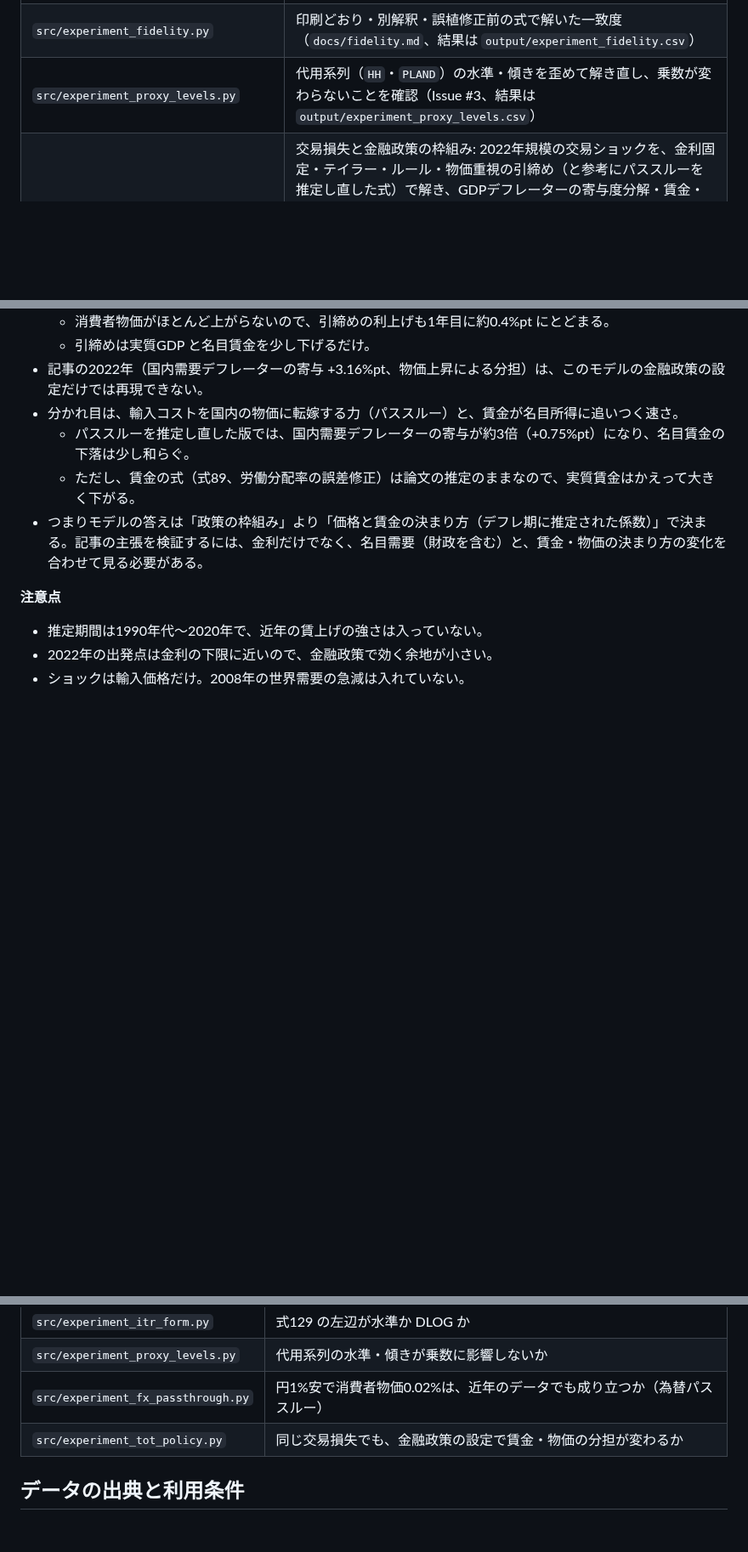
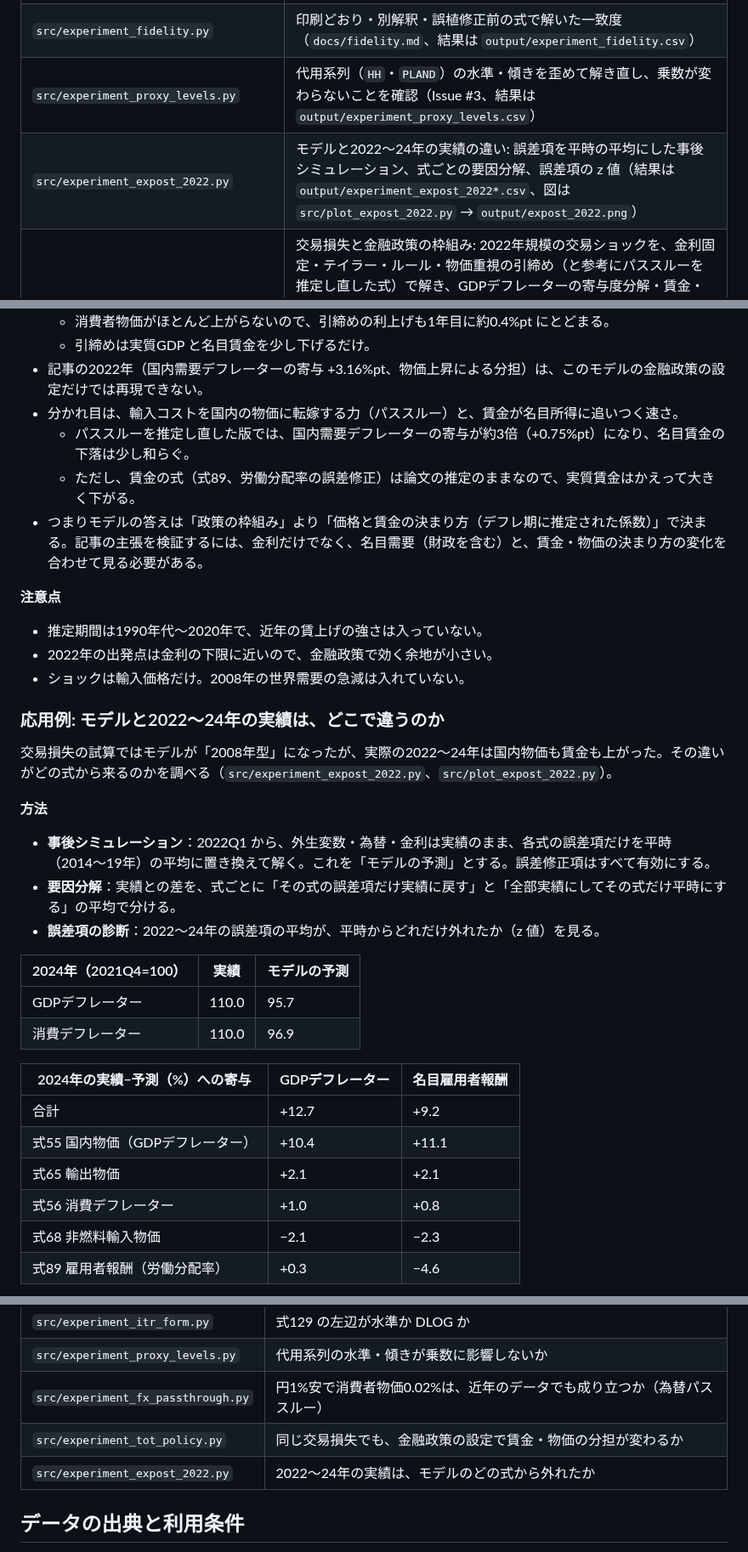
Before and after one commit to p72/esri-short-run-macro-model, a Markdown page: README.md, 3 parts joined by grey strips. Shown at 85% size. GitHub-like rendering; blank space fills up the shorter version.

```diff
--- a/README.md
+++ b/README.md
@@ -82,6 +82,7 @@ ESRI_VINTAGE=2024 python src/simulate.py                                # 論文
 | `src/check_transcription.py` | 論文の各式の係数・定数と `model.py` の機械照合 |
 | `src/experiment_fidelity.py` | 印刷どおり・別解釈・誤植修正前の式で解いた一致度（`docs/fidelity.md`、結果は `output/experiment_fidelity.csv`） |
 | `src/experiment_proxy_levels.py` | 代用系列（`HH`・`PLAND`）の水準・傾きを歪めて解き直し、乗数が変わらないことを確認（Issue #3、結果は `output/experiment_proxy_levels.csv`） |
+| `src/experiment_expost_2022.py` | モデルと2022〜24年の実績の違い: 誤差項を平時の平均にした事後シミュレーション、式ごとの要因分解、誤差項の z 値（結果は `output/experiment_expost_2022*.csv`、図は `src/plot_expost_2022.py` → `output/expost_2022.png`） |
 | `src/experiment_tot_policy.py` | 交易損失と金融政策の枠組み: 2022年規模の交易ショックを、金利固定・テイラー・ルール・物価重視の引締め（と参考にパススルーを推定し直した式）で解き、GDPデフレーターの寄与度分解・賃金・実質GDPを比べる（結果は `output/experiment_tot_policy*.csv`、図は `src/plot_tot_policy.py` → `output/tot_policy.png`、解説図3枚は `src/plot_tot_policy_explainer.py` → `output/tot_policy_explain{1,2,3}.png`） |
 | `src/experiment_fx_passthrough.py` | 円安の物価押し上げ効果: モデルの経路分解、CPI のパススルーの期間別・10年移動窓の推定、式56・68 を2011〜2024年で推定し直したモデルでの円10%減価（結果は `output/experiment_fx_passthrough_*.csv`、図は `src/plot_fx_passthrough.py` → `output/fx_passthrough.png`） |
 | `src/experiment_itr_form.py` | 式129 の左辺が水準か DLOG かを、印刷された係数と自由度修正済み決定係数から検討し、同梱データでも推定し直す（Issue #2・#19、結果は `output/experiment_itr_form.csv`・`experiment_itr_reestimate.csv`） |
@@ -369,3 +370,26 @@ note 記事「[交易損失は賃金を下げるのか](https://github.com/p72/n
 - 2022年の出発点は金利の下限に近いので、金融政策で効く余地が小さい。
 - ショックは輸入価格だけ。2008年の世界需要の急減は入れていない。
 
+### 応用例: モデルと2022〜24年の実績は、どこで違うのか
+
+交易損失の試算ではモデルが「2008年型」になったが、実際の2022〜24年は国内物価も賃金も上がった。その違いがどの式から来るのかを調べる（`src/experiment_expost_2022.py`、`src/plot_expost_2022.py`）。
+
+**方法**
+- **事後シミュレーション**：2022Q1 から、外生変数・為替・金利は実績のまま、各式の誤差項だけを平時（2014〜19年）の平均に置き換えて解く。これを「モデルの予測」とする。誤差修正項はすべて有効にする。
+- **要因分解**：実績との差を、式ごとに「その式の誤差項だけ実績に戻す」と「全部実績にしてその式だけ平時にする」の平均で分ける。
+- **誤差項の診断**：2022〜24年の誤差項の平均が、平時からどれだけ外れたか（z 値）を見る。
+
+| 2024年（2021Q4=100） | 実績 | モデルの予測 |
+|---|---|---|
+| GDPデフレーター | 110.0 | 95.7 |
+| 消費デフレーター | 110.0 | 96.9 |
+
+| 2024年の実績−予測（%）への寄与 | GDPデフレーター | 名目雇用者報酬 |
+|---|---|---|
+| 合計 | +12.7 | +9.2 |
+| 式55 国内物価（GDPデフレーター） | +10.4 | +11.1 |
+| 式65 輸出物価 | +2.1 | +2.1 |
+| 式56 消費デフレーター | +1.0 | +0.8 |
+| 式68 非燃料輸入物価 | −2.1 | −2.3 |
+| 式89 雇用者報酬（労働分配率） | +0.3 | −4.6 |
+
@@ -446,6 +492,7 @@ Issue #1〜#3、#17〜#19 はすべて閉じた。
 | `src/experiment_proxy_levels.py` | 代用系列の水準・傾きが乗数に影響しないか |
 | `src/experiment_fx_passthrough.py` | 円1%安で消費者物価0.02%は、近年のデータでも成り立つか（為替パススルー） |
 | `src/experiment_tot_policy.py` | 同じ交易損失でも、金融政策の設定で賃金・物価の分担が変わるか |
+| `src/experiment_expost_2022.py` | 2022〜24年の実績は、モデルのどの式から外れたか |
 
 ## データの出典と利用条件
 
```
Also changed, not shown: other parts of README.md (+22 -0 lines), output/expost_2022.png (added), 6 other files.
